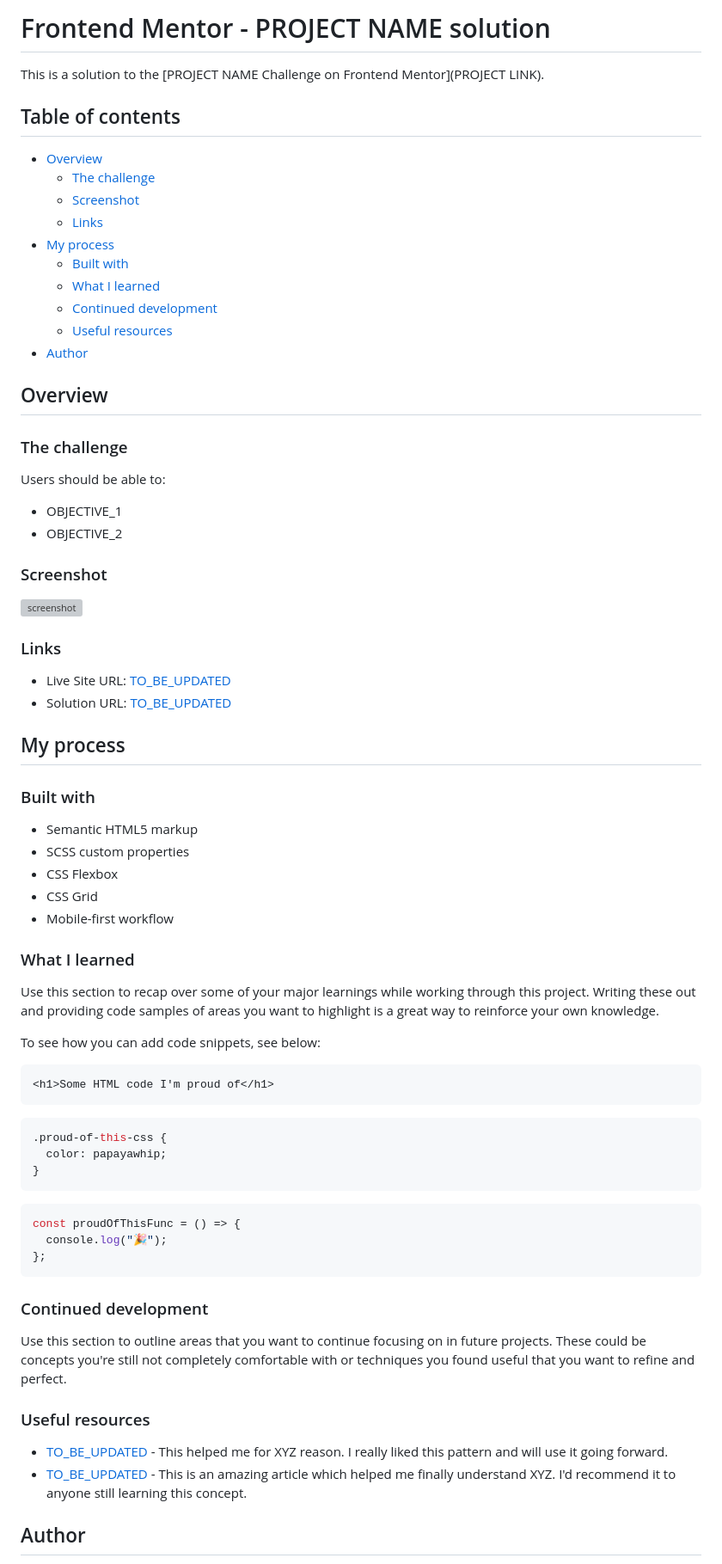
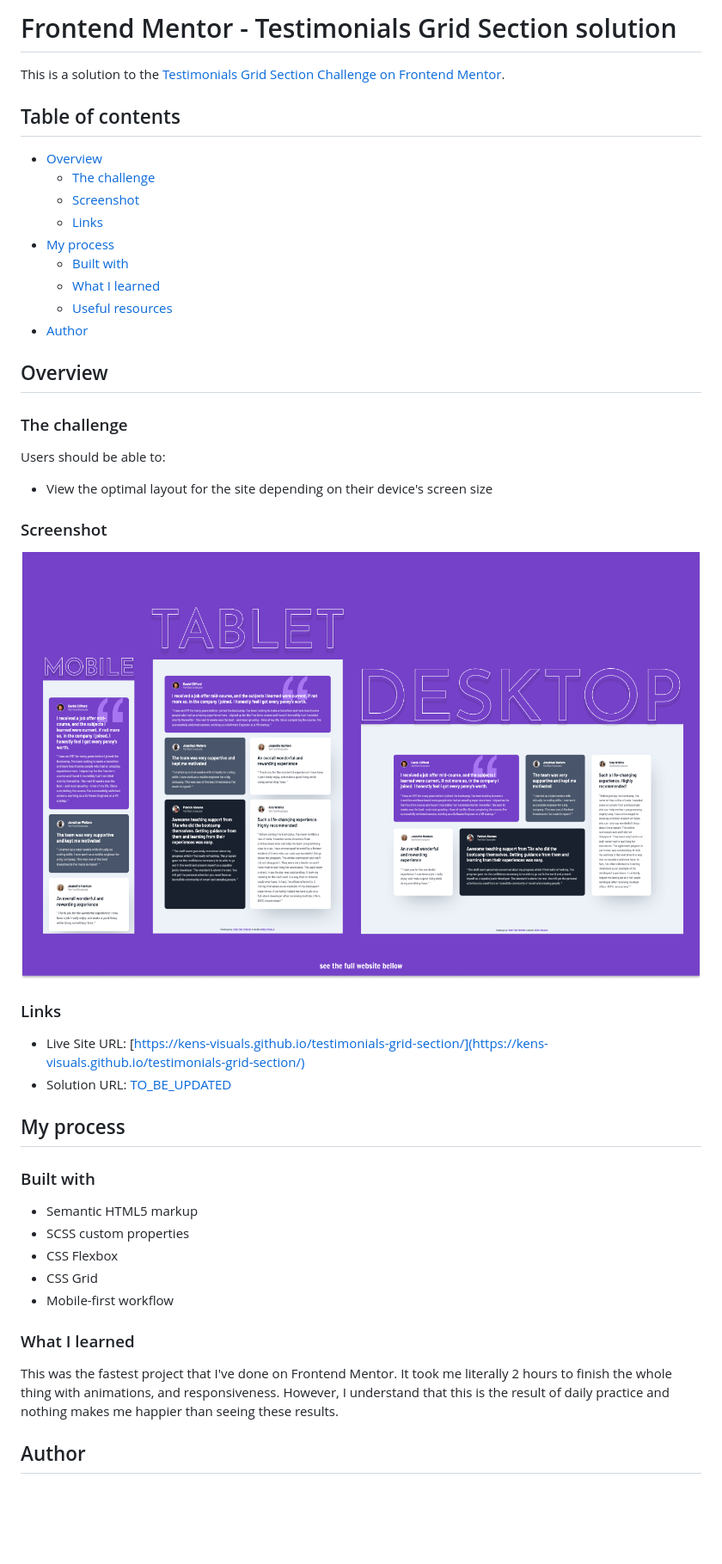
Before and after one commit to kens-visuals/testimonials-grid-section, a Markdown page: README.md, the part around the change. Shown: that part at 86% size. Drawn GitHub-style; pictures changed too: images/screenshot.png (added); blank space fills up the shorter version; grey boxes are pictures that could not be loaded.

Commit message:
update README and add animations

````diff
--- a/README.md
+++ b/README.md
@@ -1,6 +1,6 @@
-# Frontend Mentor - PROJECT NAME solution
+# Frontend Mentor - Testimonials Grid Section solution
 
-This is a solution to the [PROJECT NAME Challenge on Frontend Mentor](PROJECT LINK).
+This is a solution to the [Testimonials Grid Section Challenge on Frontend Mentor](https://www.frontendmentor.io/challenges/testimonials-grid-section-Nnw6J7Un7).
 
 ## Table of contents
 
@@ -11,7 +11,6 @@ This is a solution to the [PROJECT NAME Challenge on Frontend Mentor](PROJECT LI
 - [My process](#my-process)
   - [Built with](#built-with)
   - [What I learned](#what-i-learned)
-  - [Continued development](#continued-development)
   - [Useful resources](#useful-resources)
 - [Author](#author)
 
@@ -21,8 +20,7 @@ This is a solution to the [PROJECT NAME Challenge on Frontend Mentor](PROJECT LI
 
 Users should be able to:
 
-- OBJECTIVE_1
-- OBJECTIVE_2
+- View the optimal layout for the site depending on their device's screen size
 
 ### Screenshot
 
@@ -30,7 +28,7 @@ Users should be able to:
 
 ### Links
 
-- Live Site URL: [TO_BE_UPDATED](TO_BE_UPDATED)
+- Live Site URL: [https://kens-visuals.github.io/testimonials-grid-section/](https://kens-visuals.github.io/testimonials-grid-section/)
 - Solution URL: [TO_BE_UPDATED](TO_BE_UPDATED)
 
 ## My process
@@ -45,34 +43,7 @@ Users should be able to:
 
 ### What I learned
 
-Use this section to recap over some of your major learnings while working through this project. Writing these out and providing code samples of areas you want to highlight is a great way to reinforce your own knowledge.
-
-To see how you can add code snippets, see below:
-
-```html
-<h1>Some HTML code I'm proud of</h1>
-```
-
-```css
-.proud-of-this-css {
-  color: papayawhip;
-}
-```
-
-```js
-const proudOfThisFunc = () => {
-  console.log("🎉");
-};
-```
-
-### Continued development
-
-Use this section to outline areas that you want to continue focusing on in future projects. These could be concepts you're still not completely comfortable with or techniques you found useful that you want to refine and perfect.
-
-### Useful resources
-
-- [TO_BE_UPDATED]() - This helped me for XYZ reason. I really liked this pattern and will use it going forward.
-- [TO_BE_UPDATED]() - This is an amazing article which helped me finally understand XYZ. I'd recommend it to anyone still learning this concept.
+This was the fastest project that I've done on Frontend Mentor. It took me literally 2 hours to finish the whole thing with animations, and responsiveness. However, I understand that this is the result of daily practice and nothing makes me happier than seeing these results.
 
 ## Author
 
````
Also changed, not shown: 4 other files.
